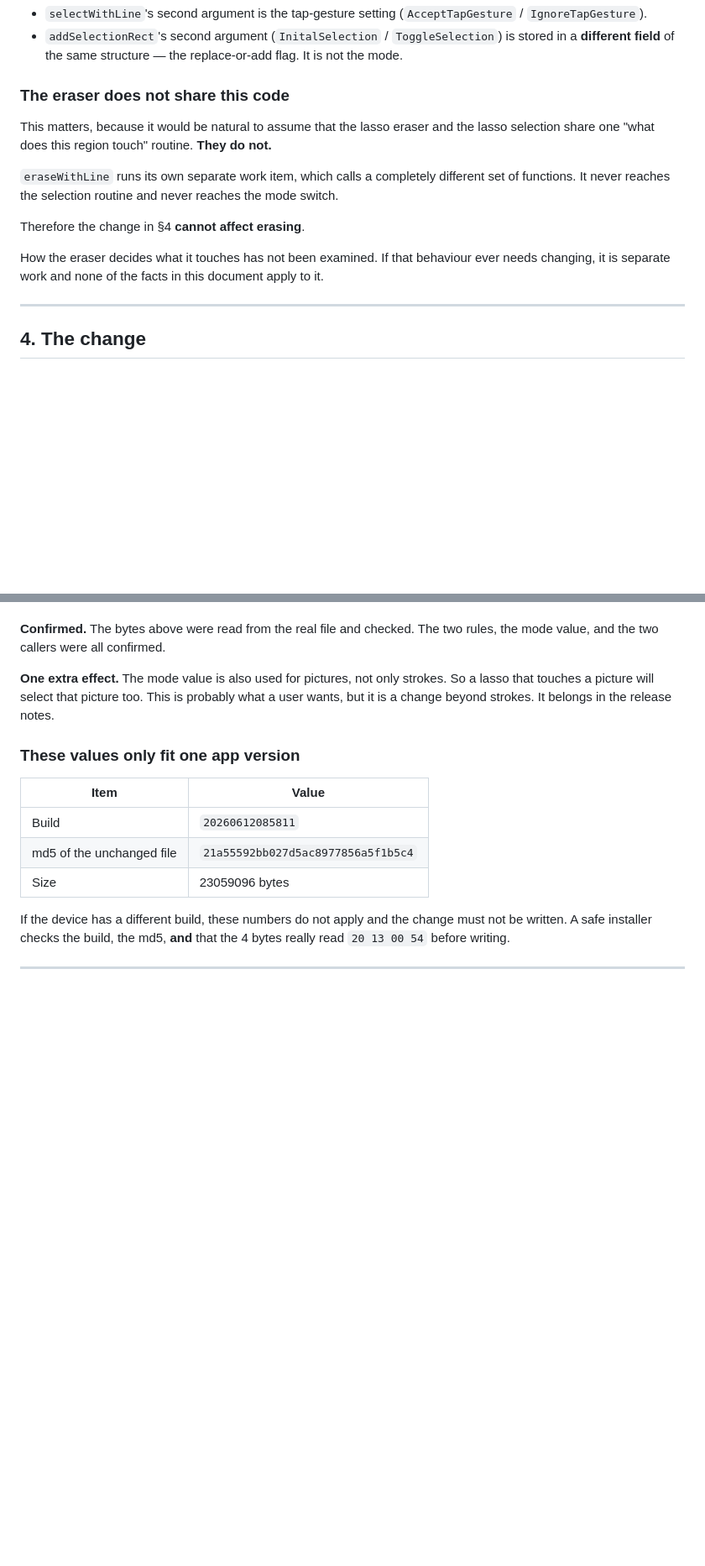
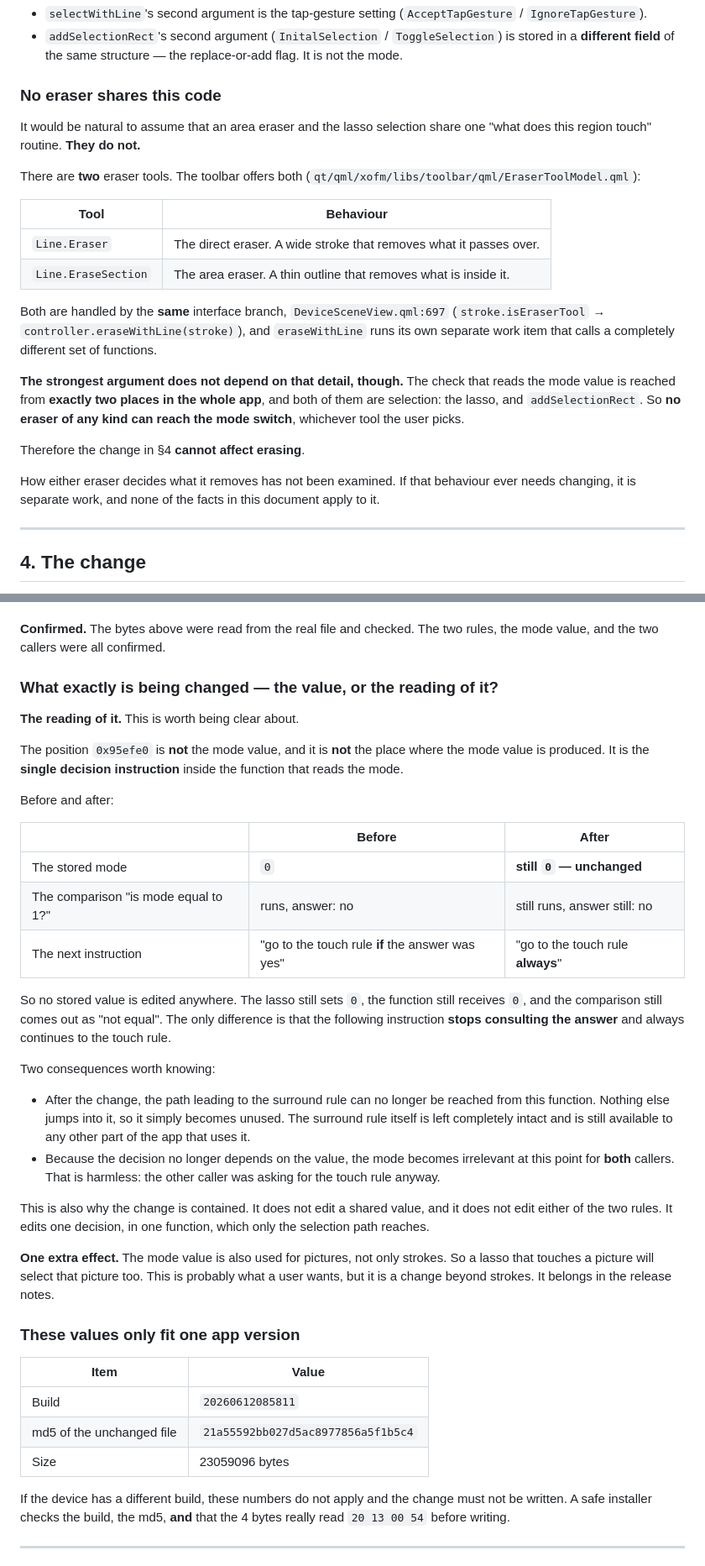
Before and after one commit to YanGeruch/pinnedPageSleepScreen, a Markdown page: docs/lasso-touch-select-spec.md, 2 parts joined by grey strips. Shown at 84% size. Drawn GitHub-style; blank space fills up the shorter version.

Commit message:
Spec: clarify what the change edits, and correct the eraser section
Two questions from the user, both checked rather than reasoned about.

1. What the position points at. It is the single decision instruction inside the function
that READS the mode, not the mode value and not where the value is produced. The stored
mode stays 0, the function still receives 0, and the comparison still answers 'not equal'
-- the following instruction simply stops consulting that answer and always continues to
the touch rule. Verified that nothing else jumps into either arm, so the surround arm
becomes unreachable from this function while the surround rule itself stays intact for any
other user. Added a before/after table since this distinction is easy to misread.

2. The eraser. The user correctly pointed out that eraseWithLine is likely the direct
wide-stroke eraser, not the area eraser that encloses a region. There are indeed two
tools -- Line.Eraser and Line.EraseSection -- both offered by EraserToolModel.qml and both
dispatched through the same interface branch at DeviceSceneView.qml:697. The previous
wording implied a single eraser and rested the conclusion on that. Rewritten to name both
tools and to lead with the argument that does not depend on the distinction: the mode
check is reached from exactly two places and both are selection, so no eraser variant can
reach it whichever tool is chosen.

Also checked and found absent: a second mode dispatch in the nested-item handler, which
would have left grouped items on the old rule.

```diff
--- a/docs/lasso-touch-select-spec.md
+++ b/docs/lasso-touch-select-spec.md
@@ -162,18 +162,32 @@ Two arguments look as if they might control it, but do not:
   in a **different field** of the same structure — the replace-or-add flag. It is not the
   mode.
 
-### The eraser does **not** share this code
+### No eraser shares this code
 
-This matters, because it would be natural to assume that the lasso eraser and the lasso
-selection share one "what does this region touch" routine. **They do not.**
+It would be natural to assume that an area eraser and the lasso selection share one
+"what does this region touch" routine. **They do not.**
 
-`eraseWithLine` runs its own separate work item, which calls a completely different set
-of functions. It never reaches the selection routine and never reaches the mode switch.
+There are **two** eraser tools. The toolbar offers both
+(`qt/qml/xofm/libs/toolbar/qml/EraserToolModel.qml`):
+
+| Tool | Behaviour |
+|---|---|
+| `Line.Eraser` | The direct eraser. A wide stroke that removes what it passes over. |
+| `Line.EraseSection` | The area eraser. A thin outline that removes what is inside it. |
+
+Both are handled by the **same** interface branch, `DeviceSceneView.qml:697`
+(`stroke.isEraserTool` → `controller.eraseWithLine(stroke)`), and `eraseWithLine` runs
+its own separate work item that calls a completely different set of functions.
+
+**The strongest argument does not depend on that detail, though.** The check that reads
+the mode value is reached from **exactly two places in the whole app**, and both of them
+are selection: the lasso, and `addSelectionRect`. So **no eraser of any kind can reach
+the mode switch**, whichever tool the user picks.
 
 Therefore the change in §4 **cannot affect erasing**.
 
-How the eraser decides what it touches has not been examined. If that behaviour ever
-needs changing, it is separate work and none of the facts in this document apply to it.
+How either eraser decides what it removes has not been examined. If that behaviour ever
+needs changing, it is separate work, and none of the facts in this document apply to it.
 
 ---
 
@@ -198,6 +212,41 @@ use this code at all (§3).
 
 **Confirmed.** The bytes above were read from the real file and checked. The two rules,
 the mode value, and the two callers were all confirmed.
+
+### What exactly is being changed — the value, or the reading of it?
+
+**The reading of it.** This is worth being clear about.
+
+The position `0x95efe0` is **not** the mode value, and it is **not** the place where the
+mode value is produced. It is the **single decision instruction** inside the function
+that reads the mode.
+
+Before and after:
+
+| | Before | After |
+|---|---|---|
+| The stored mode | `0` | **still `0` — unchanged** |
+| The comparison "is mode equal to 1?" | runs, answer: no | still runs, answer still: no |
+| The next instruction | "go to the touch rule **if** the answer was yes" | "go to the touch rule **always**" |
+
+So no stored value is edited anywhere. The lasso still sets `0`, the function still
+receives `0`, and the comparison still comes out as "not equal". The only difference is
+that the following instruction **stops consulting the answer** and always continues to
+the touch rule.
+
+Two consequences worth knowing:
+
+- After the change, the path leading to the surround rule can no longer be reached from
+  this function. Nothing else jumps into it, so it simply becomes unused. The surround
+  rule itself is left completely intact and is still available to any other part of the
+  app that uses it.
+- Because the decision no longer depends on the value, the mode becomes irrelevant at
+  this point for **both** callers. That is harmless: the other caller was asking for the
+  touch rule anyway.
+
+This is also why the change is contained. It does not edit a shared value, and it does
+not edit either of the two rules. It edits one decision, in one function, which only the
+selection path reaches.
 
 **One extra effect.** The mode value is also used for pictures, not only strokes. So a
 lasso that touches a picture will select that picture too. This is probably what a user
```
